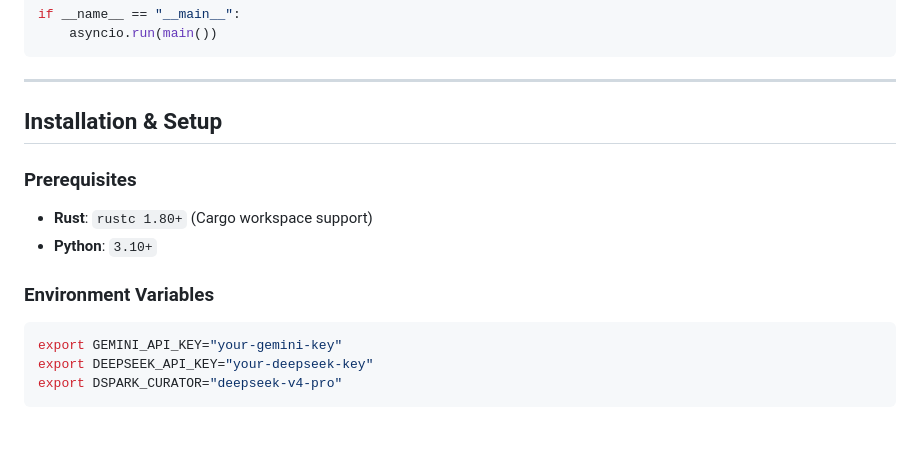
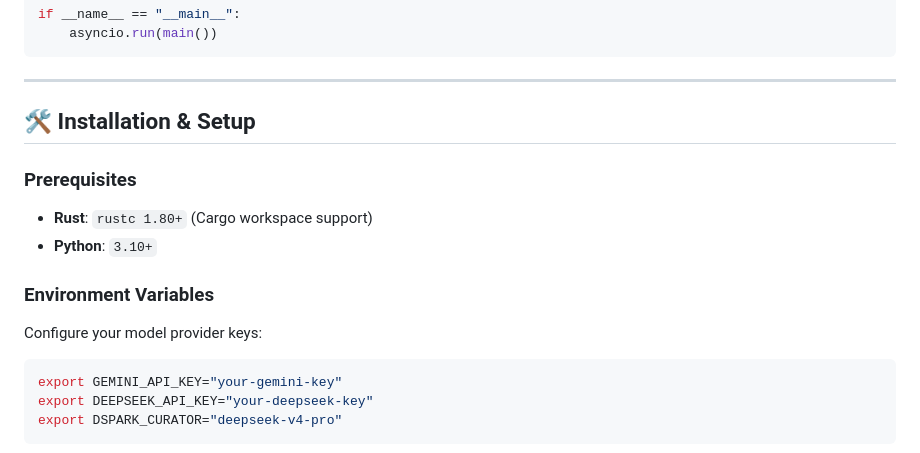
Before and after one commit to CostaJr007/dspark, a Markdown page: README.md, the part around one of its changes. Drawn GitHub-style; blank space fills up the shorter version.

````diff
--- a/README.md
+++ b/README.md
@@ -98,13 +129,14 @@ if __name__ == "__main__":
 
 ---
 
-## Installation & Setup
+## 🛠️ Installation & Setup
 
 ### Prerequisites
 * **Rust**: `rustc 1.80+` (Cargo workspace support)
 * **Python**: `3.10+`
 
 ### Environment Variables
+Configure your model provider keys:
 ```bash
 export GEMINI_API_KEY="your-gemini-key"
 export DEEPSEEK_API_KEY="your-deepseek-key"
````
Also changed, not shown: other parts of README.md (+36 -5 lines), README.pt-BR.md (+35 -4 lines).
